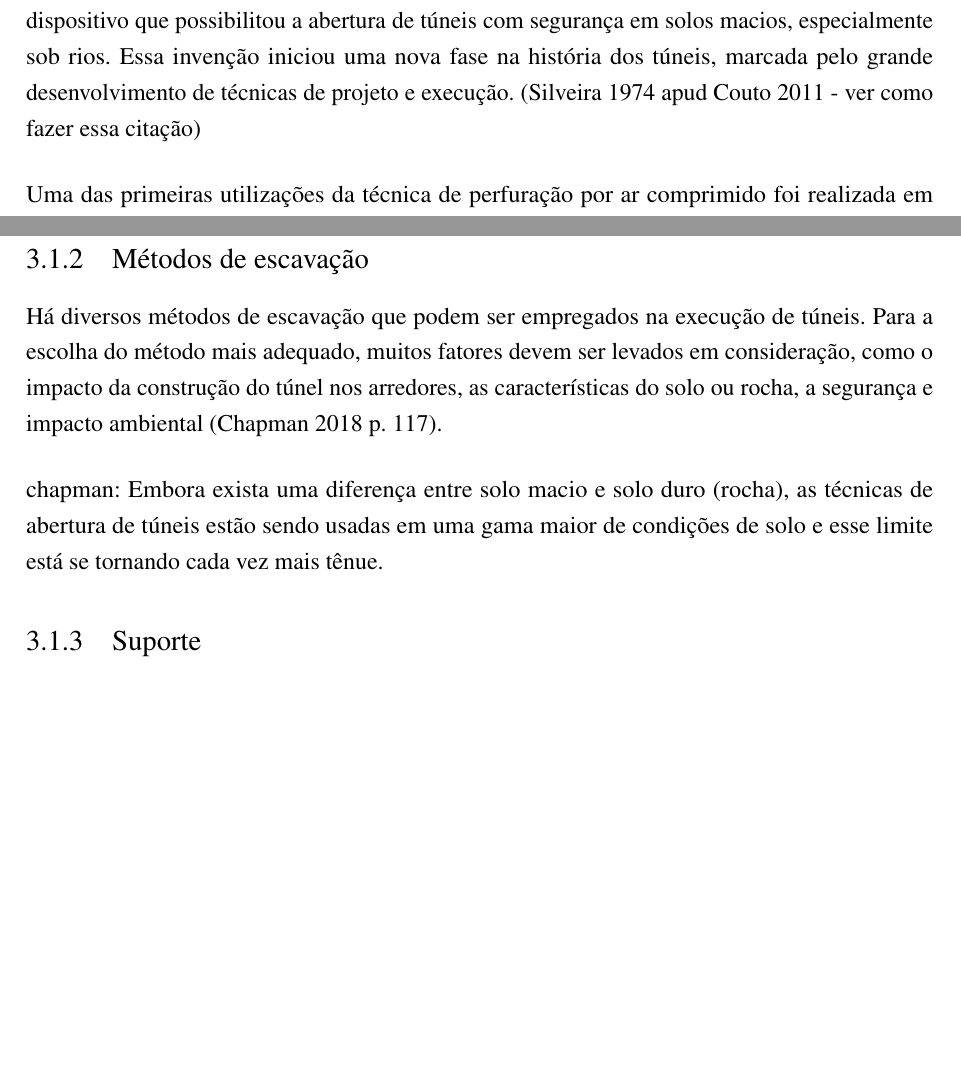
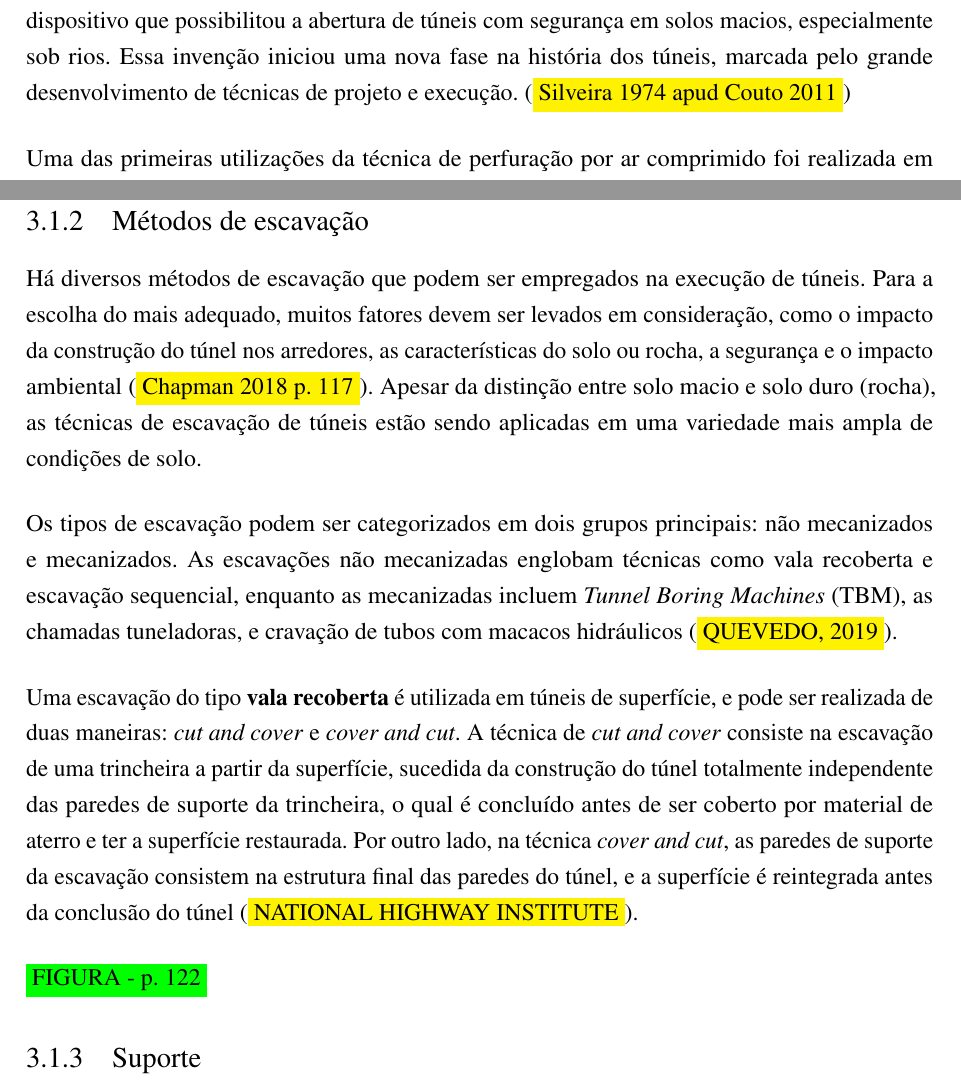
Before and after one commit to biancamgirardi/Dissertacao, a LaTeX thesis (main.tex, which reads chap/cap3.tex): two parts of pages 22 and 23 of 44, joined at a grey line, cut so that both start at the same text, the shorter picture padded with empty space. Compiled offline with pdfLaTeX.

Commit message:
Revisão bibliográfica
Métodos de escavação (em andamento)

```diff
--- a/chap/cap3.tex
+++ b/chap/cap3.tex
@@ -44,7 +44,8 @@ Os romanos se destacam na Antiguidade pela grande rede de túneis com o objetivo
 	\caption{\label{fig_cloaca}Aspecto da boca de saída da \textit{Cloaca Maxima} em Roma (fonte: \citeonline{Moreira2006})}
 \end{figure}
 
-Em 1818, o engenheiro francês Marc Brunel patenteou o escudo de tunelamento (\textit{shield}), um dispositivo que possibilitou a abertura de túneis com segurança em solos macios, especialmente sob rios. Essa invenção iniciou uma nova fase na história dos túneis, marcada pelo grande desenvolvimento de técnicas de projeto e execução. (Silveira 1974 apud Couto 2011 - ver como fazer essa citação)
+
+Em 1818, o engenheiro francês Marc Brunel patenteou o escudo de tunelamento (\textit{shield}), um dispositivo que possibilitou a abertura de túneis com segurança em solos macios, especialmente sob rios. Essa invenção iniciou uma nova fase na história dos túneis, marcada pelo grande desenvolvimento de técnicas de projeto e execução. (\colorbox{yellow}{Silveira 1974 apud Couto 2011})
 
 %A primeira utilização do escudo de Brenel ocorreu no século XIX, em Londres .
 
@@ -58,9 +59,17 @@ Atualmente, verifica-se a crescente procura por estruturas subterrâneas, visand
 \subsection{Métodos de escavação}
 % ---
 
-Há diversos métodos de escavação que podem ser empregados na execução de túneis. Para a escolha do método mais adequado, muitos fatores devem ser levados em consideração, como o impacto da construção do túnel nos arredores, as características do solo ou rocha, a segurança e impacto ambiental (Chapman 2018 p. 117).
+Há diversos métodos de escavação que podem ser empregados na execução de túneis. Para a escolha do mais adequado, muitos fatores devem ser levados em consideração, como o impacto da construção do túnel nos arredores, as características do solo ou rocha, a segurança e o impacto ambiental (\colorbox{yellow}{Chapman 2018 p. 117}). Apesar da distinção entre solo macio e solo duro (rocha), as técnicas de escavação de túneis estão sendo aplicadas em uma variedade mais ampla de condições de solo.
 
-chapman: Embora exista uma diferença entre solo macio e solo duro (rocha), as técnicas de abertura de túneis estão sendo usadas em uma gama maior de condições de solo e esse limite está se tornando cada vez mais tênue.
+Os tipos de escavação podem ser categorizados em dois grupos principais: não mecanizados e mecanizados. As escavações não mecanizadas englobam técnicas como vala recoberta e escavação sequencial, enquanto as mecanizadas incluem \textit{Tunnel Boring Machines} (TBM), as chamadas tuneladoras, e cravação de tubos com macacos hidráulicos (\colorbox{yellow}{QUEVEDO, 2019}).
+
+Uma escavação do tipo \textbf{vala recoberta} é utilizada em túneis de superfície, e pode ser realizada de duas maneiras: \textit{cut and cover} e \textit{cover and cut}. A técnica de \textit{cut and cover} consiste na escavação de uma trincheira a partir da superfície, sucedida da construção do túnel totalmente independente das paredes de suporte da trincheira, o qual é concluído antes de ser coberto por material de aterro e ter a superfície restaurada. Por outro lado, na técnica \textit{cover and cut}, as paredes de suporte da escavação consistem na estrutura final das paredes do túnel, e a superfície é reintegrada antes da conclusão do túnel (\colorbox{yellow}{NATIONAL HIGHWAY INSTITUTE}).
+
+\colorbox{green}{FIGURA - p. 122}
+
+
+
+
 
 % ---
 \subsection{Suporte}
```
Also changed, not shown: main.tex (+2 -1 lines), main.pdf, 7 other files.
